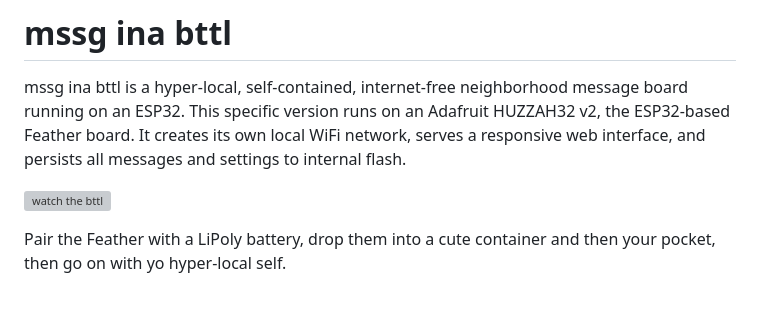
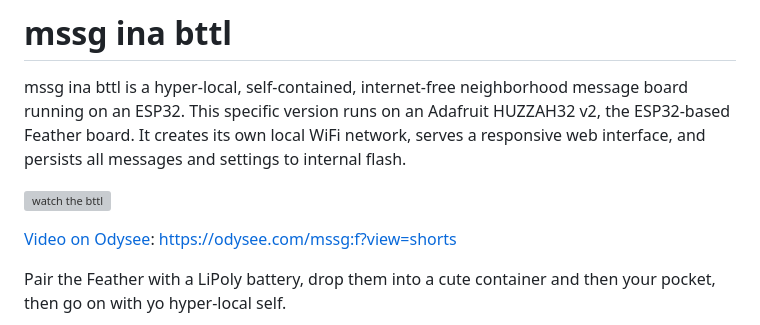
Before and after one commit to easykraken/dead-reckoning, a Markdown page: README.md, the part around the change. Drawn GitHub-style; blank space fills up the shorter version; grey boxes are pictures that could not be loaded.

Commit message:
added odysee link to readme

```diff
--- a/README.md
+++ b/README.md
@@ -3,6 +3,8 @@
 mssg ina bttl is a hyper-local, self-contained, internet-free neighborhood message board running on an ESP32. This specific version runs on an Adafruit HUZZAH32 v2, the ESP32-based Feather board. It creates its own local WiFi network, serves a responsive web interface, and persists all messages and settings to internal flash.
 
 [![watch the bttl](https://github.com/easykraken/mssg-ina-bttl/blob/main/media/mssg-poster-300.png)](https://github.com/easykraken/mssg-ina-bttl/blob/main/media/mssg-300.mp4)
+
+[Video on Odysee](https://odysee.com/mssg:f?view=shorts): https://odysee.com/mssg:f?view=shorts
 
 Pair the Feather with a LiPoly battery, drop them into a cute container and then your pocket, then go on with yo hyper-local self.
 
```
